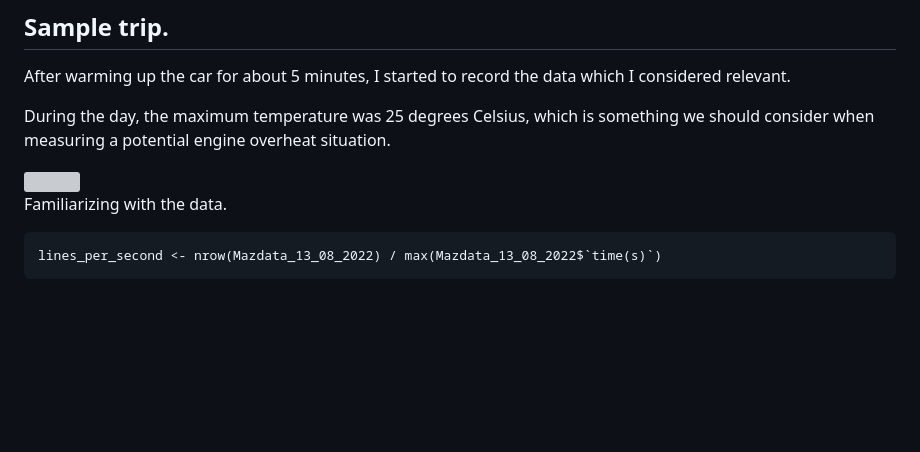
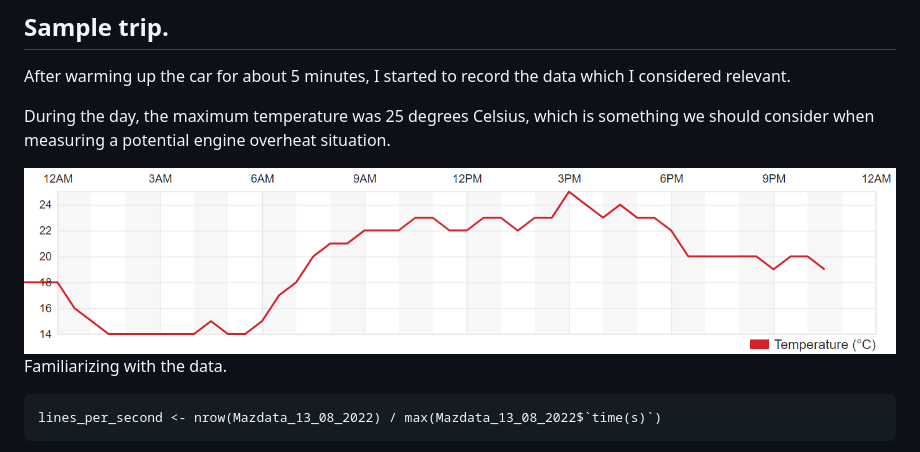
Before and after one commit to Bastijazz/Bastijazz, a Markdown page: README.md, the part around the change. Rendered like a GitHub page; blank space fills up the shorter version; grey boxes are pictures that could not be loaded.

```diff
--- a/README.md
+++ b/README.md
@@ -33,7 +33,7 @@ After warming up the car for about 5 minutes, I started to record the data which
 
 During the day, the maximum temperature was 25 degrees Celsius, which is something we should consider when measuring a potential engine overheat situation.
 
-<img src="temperature%20130822.png" >
+<img src="Images/temperature%20130822.png" >
 
 Familiarizing with the data.
 
```
